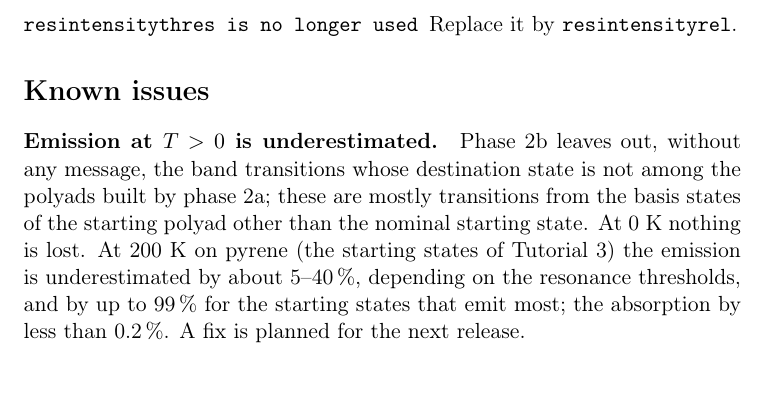
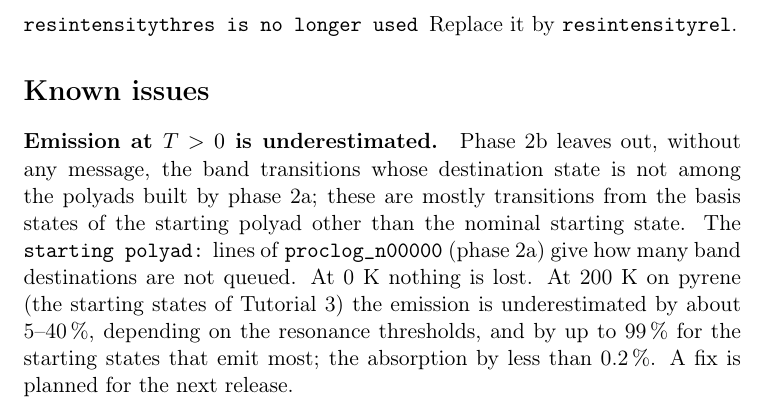
Before and after one commit to gmulas/AnharmoniCaOs-manual, a LaTeX document (manual.tex, which reads chapters/troubleshooting.tex): part of page 84 of 87, cut so that both start at the same text. Compiled offline with pdfLaTeX.

Commit message:
Troubleshooting: the phase-2a log counts the missing destinations
The known-issue note said the loss is silent; phase 2b says nothing, but the
starting-polyad line of the phase-2a log gives the number of band
destinations that are not queued.

Co-Authored-By: Claude Opus 5.5 <noreply@anthropic.com>

```diff
--- a/chapters/troubleshooting.tex
+++ b/chapters/troubleshooting.tex
@@ -42,7 +42,8 @@
 without any message, the band transitions whose destination state is not
 among the polyads built by phase~2a; these are mostly transitions from
 the basis states of the starting polyad other than the nominal starting
-state. At 0~K nothing is lost. At 200~K on pyrene (the starting states of
+state. The \texttt{starting polyad:} lines of \file{proclog\_n00000} (phase~2a) give how
+many band destinations are not queued. At 0~K nothing is lost. At 200~K on pyrene (the starting states of
 Tutorial~3) the emission is underestimated by about 5--40\,\%, depending
 on the resonance thresholds, and by up to 99\,\% for the starting states
 that emit most; the absorption by less than 0.2\,\%. A fix is planned
```
